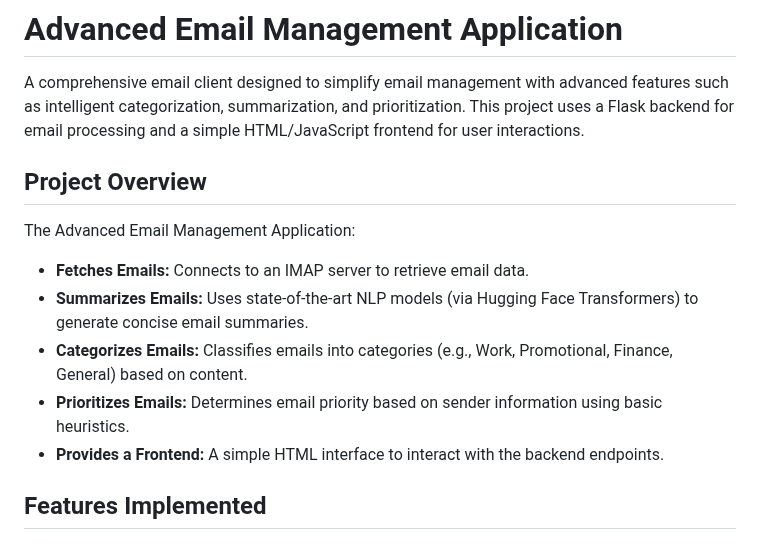
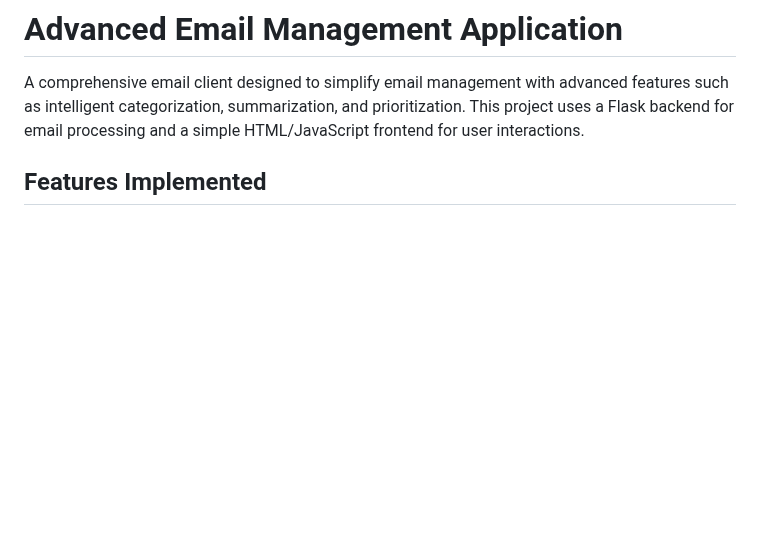
Before and after one commit to Yesh2344/Advanced-Email-Management, a Markdown page: README.md, the part around the change. GitHub-like rendering; blank space fills up the shorter version.

```diff
--- a/README.md
+++ b/README.md
@@ -2,14 +2,7 @@
 
 A comprehensive email client designed to simplify email management with advanced features such as intelligent categorization, summarization, and prioritization. This project uses a Flask backend for email processing and a simple HTML/JavaScript frontend for user interactions.
 
-## Project Overview
 
-The Advanced Email Management Application:
-- **Fetches Emails:** Connects to an IMAP server to retrieve email data.
-- **Summarizes Emails:** Uses state-of-the-art NLP models (via Hugging Face Transformers) to generate concise email summaries.
-- **Categorizes Emails:** Classifies emails into categories (e.g., Work, Promotional, Finance, General) based on content.
-- **Prioritizes Emails:** Determines email priority based on sender information using basic heuristics.
-- **Provides a Frontend:** A simple HTML interface to interact with the backend endpoints.
 
 ## Features Implemented
 
```
